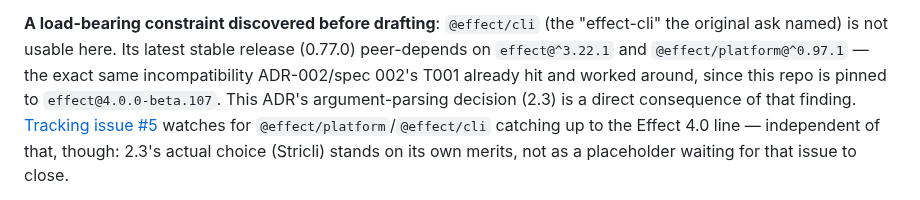
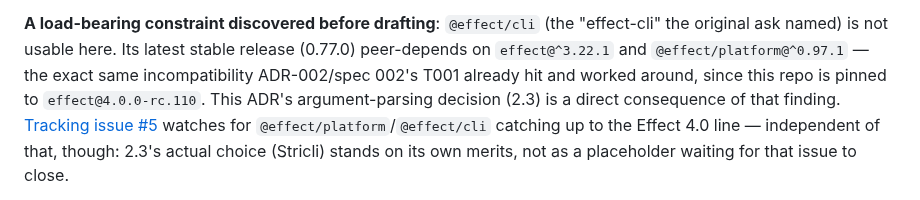
Before and after one commit to akollegger/zebra-space, a Markdown page: design/adr/ADR-003-cli-interface.md, the part around the change. Drawn GitHub-style.

Commit message:
ADR-003: fix stale effect version pin reference
package.json pins effect to 4.0.0-rc.110, not the 4.0.0-beta.107 this
ADR cited — the project moved to the rc line before this PR's voice
pass touched this file, but the pin reference was never updated.

Co-Authored-By: Claude Sonnet 5 <noreply@anthropic.com>

```diff
--- a/design/adr/ADR-003-cli-interface.md
+++ b/design/adr/ADR-003-cli-interface.md
@@ -32,7 +32,7 @@ decided — see below for how and when a second parent was added.
 **A load-bearing constraint discovered before drafting**: `@effect/cli` (the "effect-cli" the
 original ask named) is not usable here. Its latest stable release (0.77.0) peer-depends on
 `effect@^3.22.1` and `@effect/platform@^0.97.1` — the exact same incompatibility ADR-002/spec
-002's T001 already hit and worked around, since this repo is pinned to `effect@4.0.0-beta.107`.
+002's T001 already hit and worked around, since this repo is pinned to `effect@4.0.0-rc.110`.
 This ADR's argument-parsing decision (2.3) is a direct consequence of that finding.
 [Tracking issue #5](https://github.com/akollegger/zebra-space/issues/5)
 watches for `@effect/platform`/`@effect/cli` catching up to the Effect 4.0 line — independent of
```
